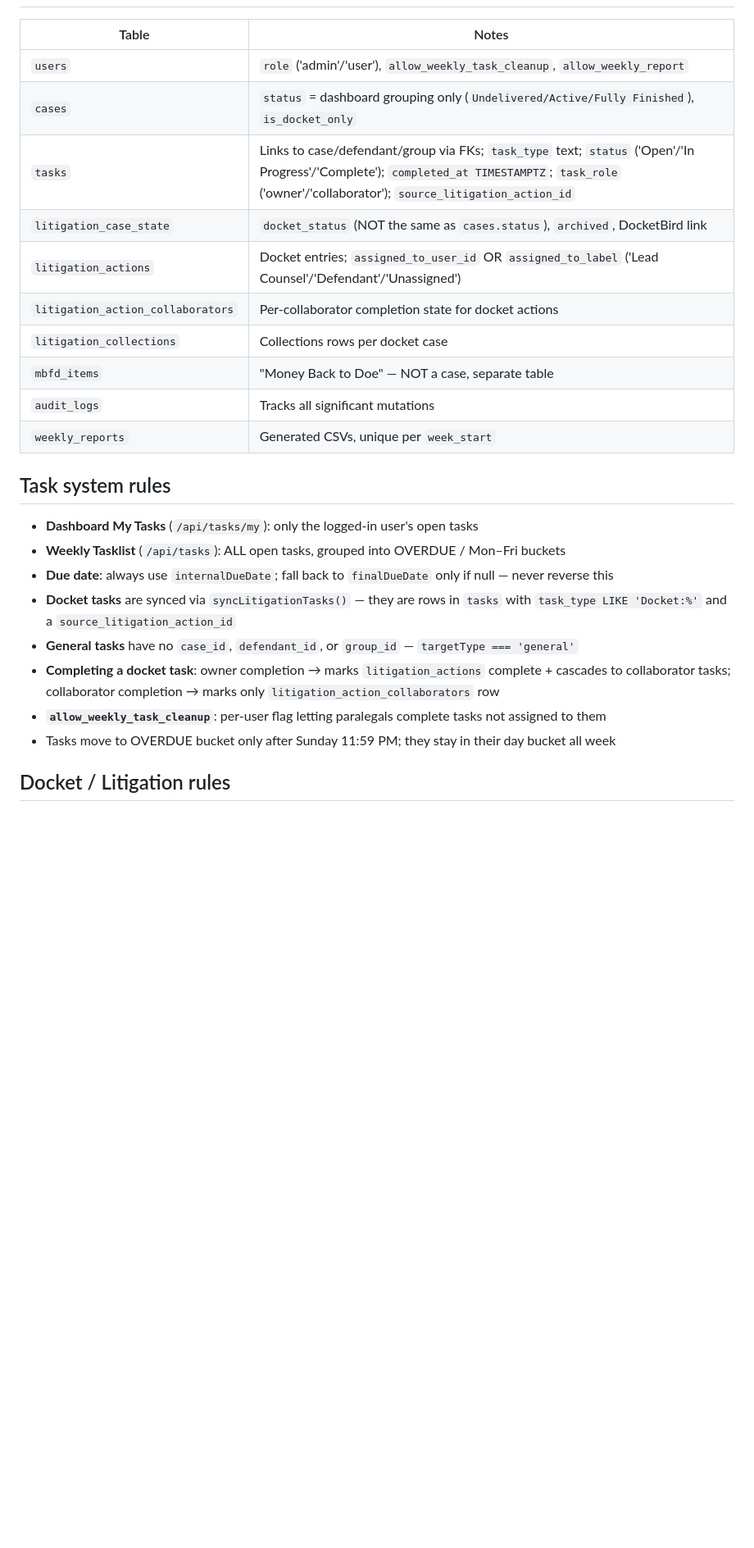
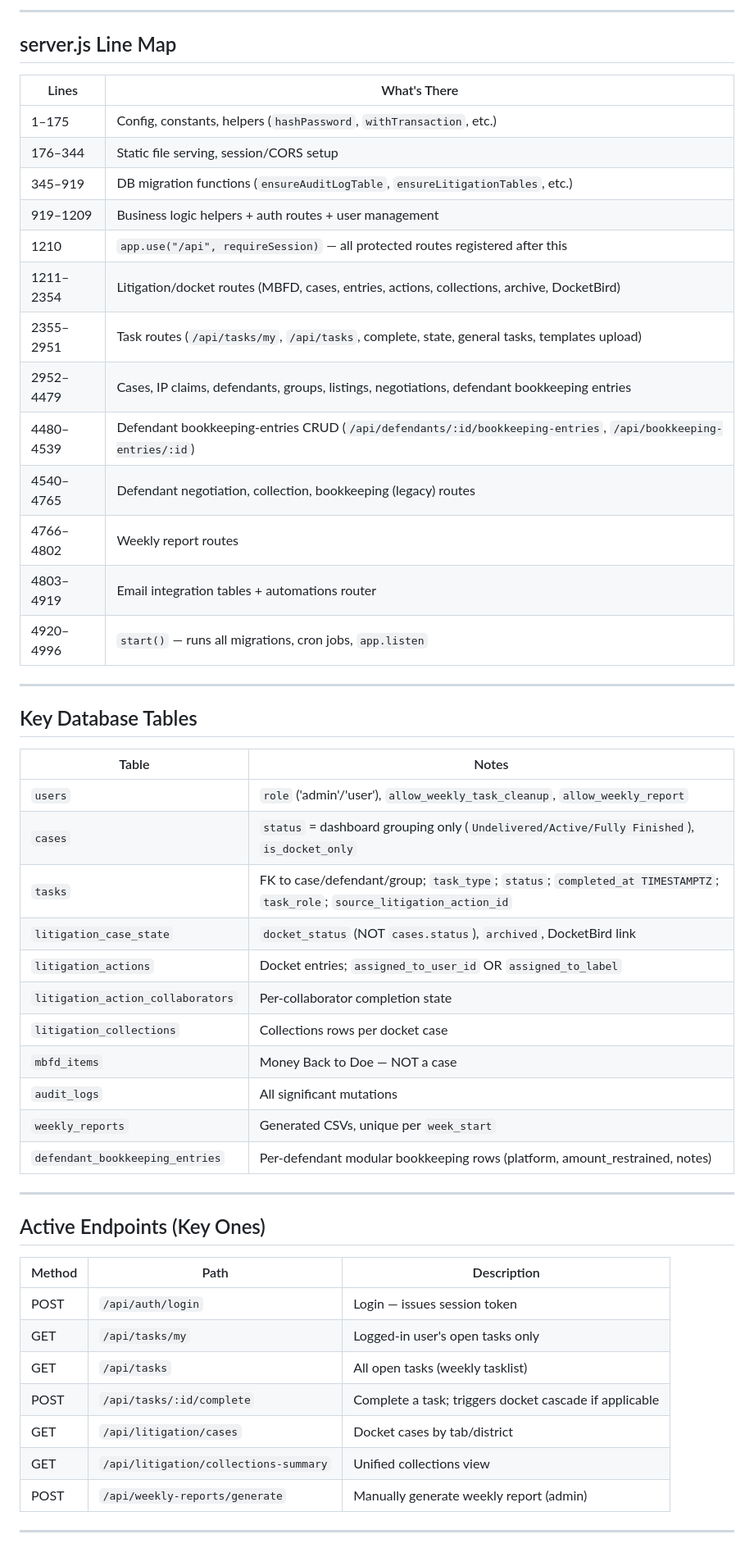
Before and after one commit to harry5402/FLIP-Case-Mgmt-Platform, a Markdown page: CLAUDE.md, the part around one of its changes. Shown at 82% size. GitHub-like rendering; blank space fills up the shorter version.

```diff
--- a/CLAUDE.md
+++ b/CLAUDE.md
@@ -53,26 +61,51 @@
+---
+
+## server.js Line Map
+| Lines | What's There |
+|-------|-------------|
+| 1–175 | Config, constants, helpers (`hashPassword`, `withTransaction`, etc.) |
+| 176–344 | Static file serving, session/CORS setup |
+| 345–919 | DB migration functions (`ensureAuditLogTable`, `ensureLitigationTables`, etc.) |
+| 919–1209 | Business logic helpers + auth routes + user management |
+| 1210 | `app.use("/api", requireSession)` — all protected routes registered after this |
+| 1211–2354 | Litigation/docket routes (MBFD, cases, entries, actions, collections, archive, DocketBird) |
+| 2355–2951 | Task routes (`/api/tasks/my`, `/api/tasks`, complete, state, general tasks, templates upload) |
+| 2952–4479 | Cases, IP claims, defendants, groups, listings, negotiations, defendant bookkeeping entries |
+| 4480–4539 | Defendant bookkeeping-entries CRUD (`/api/defendants/:id/bookkeeping-entries`, `/api/bookkeeping-entries/:id`) |
+| 4540–4765 | Defendant negotiation, collection, bookkeeping (legacy) routes |
+| 4766–4802 | Weekly report routes |
+| 4803–4919 | Email integration tables + automations router |
+| 4920–4996 | `start()` — runs all migrations, cron jobs, `app.listen` |
+
+---
+
+## Key Database Tables
 | Table | Notes |
 |-------|-------|
 | `users` | `role` ('admin'/'user'), `allow_weekly_task_cleanup`, `allow_weekly_report` |
 | `cases` | `status` = dashboard grouping only (`Undelivered/Active/Fully Finished`), `is_docket_only` |
-| `tasks` | Links to case/defendant/group via FKs; `task_type` text; `status` ('Open'/'In Progress'/'Complete'); `completed_at TIMESTAMPTZ`; `task_role` ('owner'/'collaborator'); `source_litigation_action_id` |
-| `litigation_case_state` | `docket_status` (NOT the same as `cases.status`), `archived`, DocketBird link |
-| `litigation_actions` | Docket entries; `assigned_to_user_id` OR `assigned_to_label` ('Lead Counsel'/'Defendant'/'Unassigned') |
-| `litigation_action_collaborators` | Per-collaborator completion state for docket actions |
+| `tasks` | FK to case/defendant/group; `task_type`; `status`; `completed_at TIMESTAMPTZ`; `task_role`; `source_litigation_action_id` |
+| `litigation_case_state` | `docket_status` (NOT `cases.status`), `archived`, DocketBird link |
+| `litigation_actions` | Docket entries; `assigned_to_user_id` OR `assigned_to_label` |
+| `litigation_action_collaborators` | Per-collaborator completion state |
 | `litigation_collections` | Collections rows per docket case |
-| `mbfd_items` | "Money Back to Doe" — NOT a case, separate table |
-| `audit_logs` | Tracks all significant mutations |
+| `mbfd_items` | Money Back to Doe — NOT a case |
+| `audit_logs` | All significant mutations |
 | `weekly_reports` | Generated CSVs, unique per `week_start` |
+| `defendant_bookkeeping_entries` | Per-defendant modular bookkeeping rows (platform, amount_restrained, notes) |
 
-## Task system rules
+---
 
-- **Dashboard My Tasks** (`/api/tasks/my`): only the logged-in user's open tasks
-- **Weekly Tasklist** (`/api/tasks`): ALL open tasks, grouped into OVERDUE / Mon–Fri buckets
-- **Due date**: always use `internalDueDate`; fall back to `finalDueDate` only if null — never reverse this
-- **Docket tasks** are synced via `syncLitigationTasks()` — they are rows in `tasks` with `task_type LIKE 'Docket:%'` and a `source_litigation_action_id`
-- **General tasks** have no `case_id`, `defendant_id`, or `group_id` — `targetType === 'general'`
-- **Completing a docket task**: owner completion → marks `litigation_actions` complete + cascades to collaborator tasks; collaborator completion → marks only `litigation_action_collaborators` row
-- **`allow_weekly_task_cleanup`**: per-user flag letting paralegals complete tasks not assigned to them
-- Tasks move to OVERDUE bucket only after Sunday 11:59 PM; they stay in their day bucket all week
+## Active Endpoints (Key Ones)
+| Method | Path | Description |
+|--------|------|-------------|
+| POST | `/api/auth/login` | Login — issues session token |
+| GET | `/api/tasks/my` | Logged-in user's open tasks only |
+| GET | `/api/tasks` | All open tasks (weekly tasklist) |
+| POST | `/api/tasks/:id/complete` | Complete a task; triggers docket cascade if applicable |
+| GET | `/api/litigation/cases` | Docket cases by tab/district |
+| GET | `/api/litigation/collections-summary` | Unified collections view |
+| POST | `/api/weekly-reports/generate` | Manually generate weekly report (admin) |
 
-## Docket / Litigation rules
+---
 
```
Also changed, not shown: other parts of CLAUDE.md (+68 -62 lines), skills/backend.md (added, +97 -0 lines).
